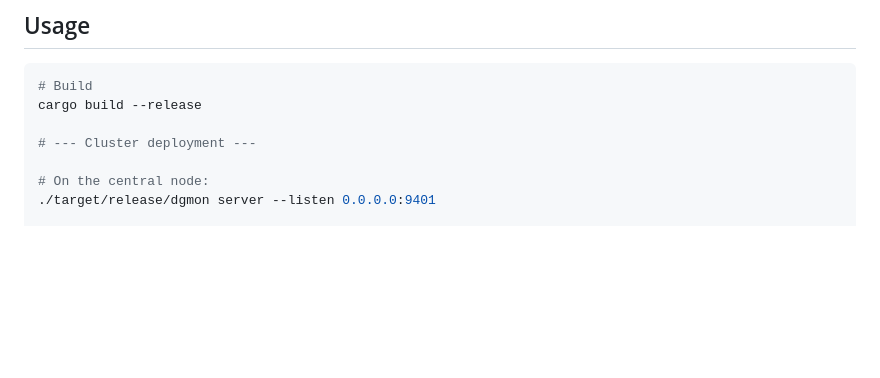
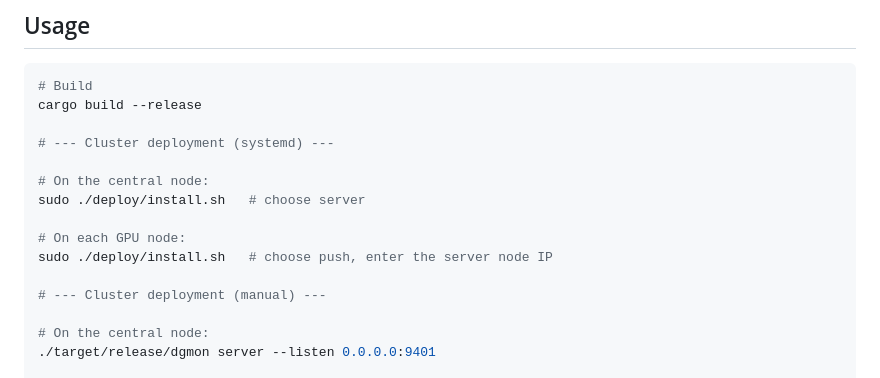
Before and after one commit to santanusinha/dgmon, a Markdown page: README.md, the part around one of its changes. Drawn GitHub-style; blank space fills up the shorter version.

```diff
--- a/README.md
+++ b/README.md
@@ -233,7 +291,15 @@ the `Collector` trait. No server or push agent changes are needed.
 # Build
 cargo build --release
 
-# --- Cluster deployment ---
+# --- Cluster deployment (systemd) ---
+
+# On the central node:
+sudo ./deploy/install.sh   # choose server
+
+# On each GPU node:
+sudo ./deploy/install.sh   # choose push, enter the server node IP
+
+# --- Cluster deployment (manual) ---
 
 # On the central node:
 ./target/release/dgmon server --listen 0.0.0.0:9401
```
Also changed, not shown: other parts of README.md (+58 -0 lines).
